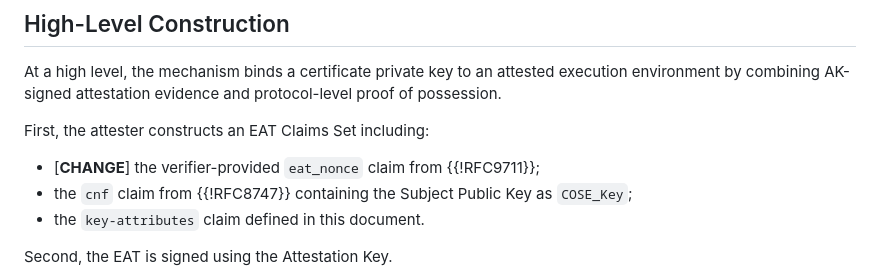
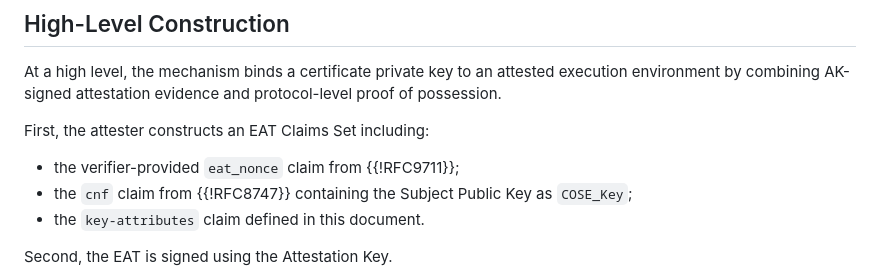
Before and after one commit to tireddy2/draft-reddy-rats-key-binding, a Markdown page: draft-reddy-rats-key-binding.md, the part around the change. Drawn GitHub-style.

```diff
--- a/draft-reddy-rats-key-binding.md
+++ b/draft-reddy-rats-key-binding.md
@@ -179,7 +179,7 @@ At a high level, the mechanism binds a certificate private key to an attested ex
 
 First, the attester constructs an EAT Claims Set including:
 
-- [**CHANGE**] the verifier-provided `eat_nonce` claim from {{!RFC9711}};
+- the verifier-provided `eat_nonce` claim from {{!RFC9711}};
 - the `cnf` claim from {{!RFC8747}} containing the Subject Public Key as `COSE_Key`;
 - the `key-attributes` claim defined in this document.
 
```
